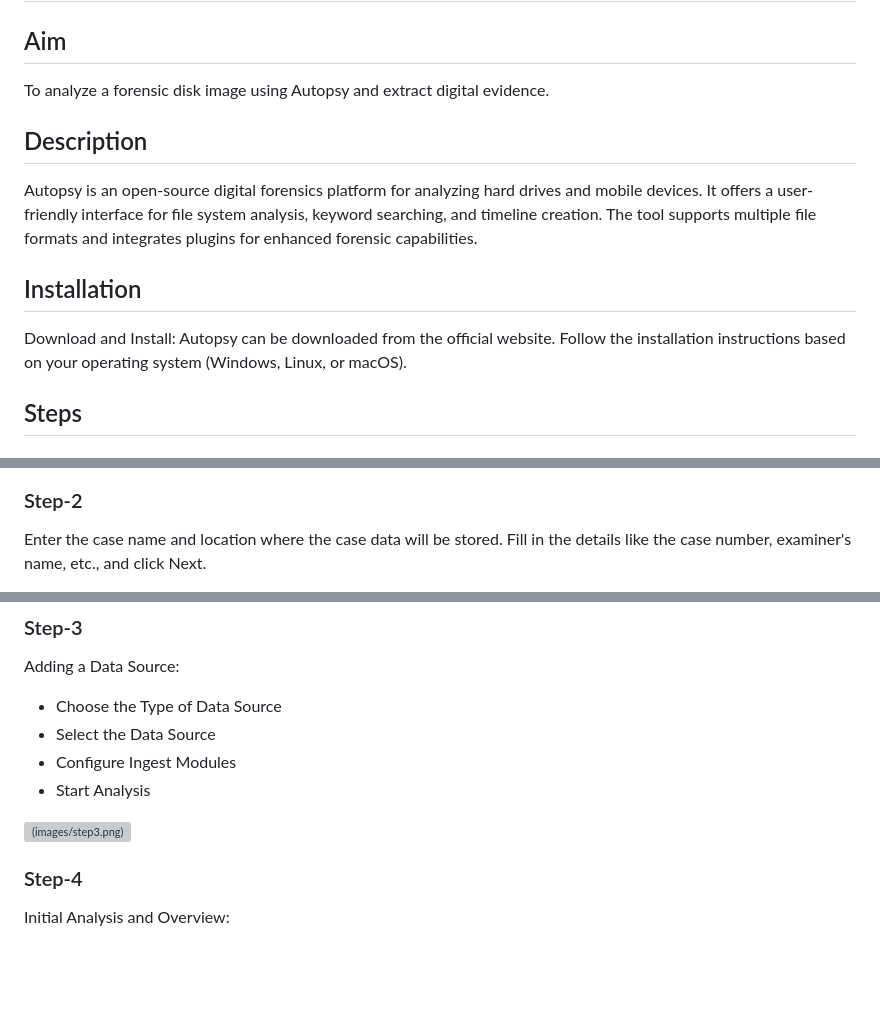
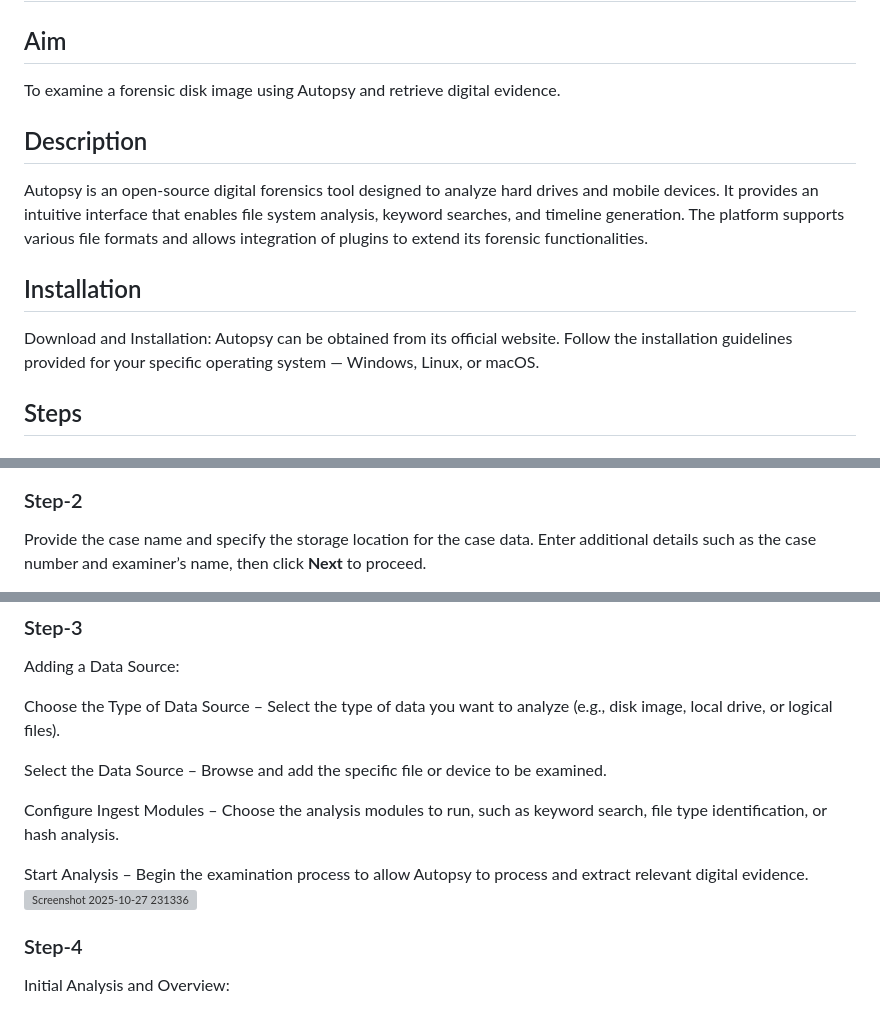
Before and after one commit to 99230041271/Digital-Forensic, a Markdown page: Ex.no-5 Autopsy Report.md, 3 parts joined by grey strips. Rendered like a GitHub page; blank space fills up the shorter version; grey boxes are pictures that could not be loaded.

Commit message:
Experiment-5 Autopsy Report.md

```diff
--- a/Ex.no-5 Autopsy Report.md
+++ b/Ex.no-5 Autopsy Report.md
@@ -1,14 +1,11 @@
 # Experiment 5: Use Autopsy to Create a Case and Import Evidence
 
 ## Aim
-To analyze a forensic disk image using Autopsy and extract digital evidence.
-
+To examine a forensic disk image using Autopsy and retrieve digital evidence.
 ## Description
-Autopsy is an open-source digital forensics platform for analyzing hard drives and mobile devices. It offers a user-friendly interface for file system analysis, keyword searching, and timeline creation. The tool supports multiple file formats and integrates plugins for enhanced forensic capabilities.
-
+Autopsy is an open-source digital forensics tool designed to analyze hard drives and mobile devices. It provides an intuitive interface that enables file system analysis, keyword searches, and timeline generation. The platform supports various file formats and allows integration of plugins to extend its forensic functionalities.
 ## Installation
-Download and Install: Autopsy can be downloaded from the official website. Follow the installation instructions based on your operating system (Windows, Linux, or macOS).
-
+Download and Installation: Autopsy can be obtained from its official website. Follow the installation guidelines provided for your specific operating system — Windows, Linux, or macOS.
 ## Steps
 
 ### Step-1
@@ -18,4 +15,4 @@ Create a new case by clicking on New Case.
 
 ### Step-2
-Enter the case name and location where the case data will be stored. Fill in the details like the case number, examiner's name, etc., and click Next.
+Provide the case name and specify the storage location for the case data. Enter additional details such as the case number and examiner’s name, then click **Next** to proceed.
 
@@ -24,12 +21,14 @@ Enter the case name and location where the case data will be stored. Fill in the
 ### Step-3
 Adding a Data Source:
 
-- Choose the Type of Data Source
-- Select the Data Source
-- Configure Ingest Modules
-- Start Analysis
+Choose the Type of Data Source – Select the type of data you want to analyze (e.g., disk image, local drive, or logical files).
 
-![(images/step3.png)](https://github.com/Krishnabhargav08/DIGITAL-FORENSICS-LAB-EXERCISES/blob/972f703be7a3d1f082240d8c75b82fb83a26e45c/images/Ex-5%20im3.png)
+Select the Data Source – Browse and add the specific file or device to be examined.
+
+Configure Ingest Modules – Choose the analysis modules to run, such as keyword search, file type identification, or hash analysis.
+
+Start Analysis – Begin the examination process to allow Autopsy to process and extract relevant digital evidence.
+<img width="1709" height="915" alt="Screenshot 2025-10-27 231336" src="https://github.com/user-attachments/assets/5672882f-2f2c-43db-a6d4-ffc6a15d9a8c" />
 
 ### Step-4
 Initial Analysis and Overview:
```
Also changed, not shown: other parts of Ex.no-5 Autopsy Report.md (+2 -2 lines).
